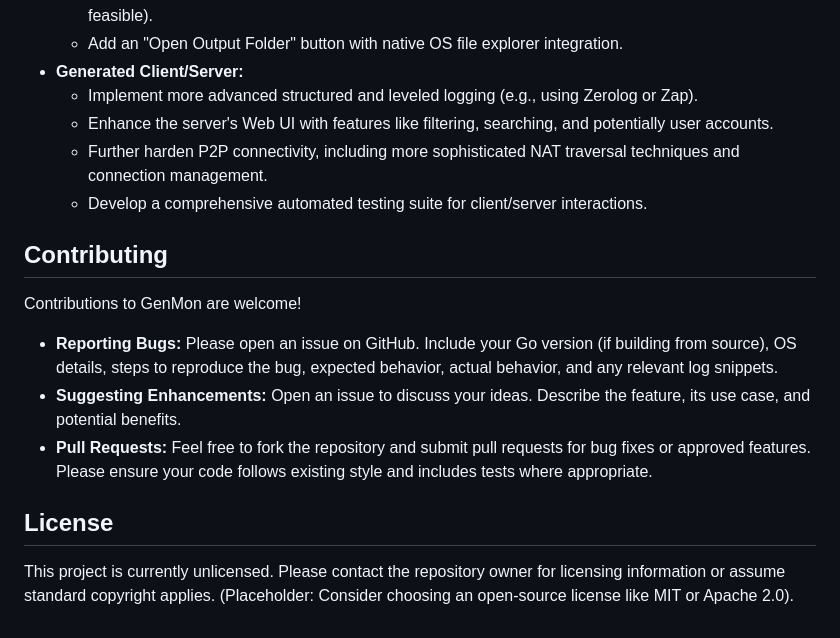
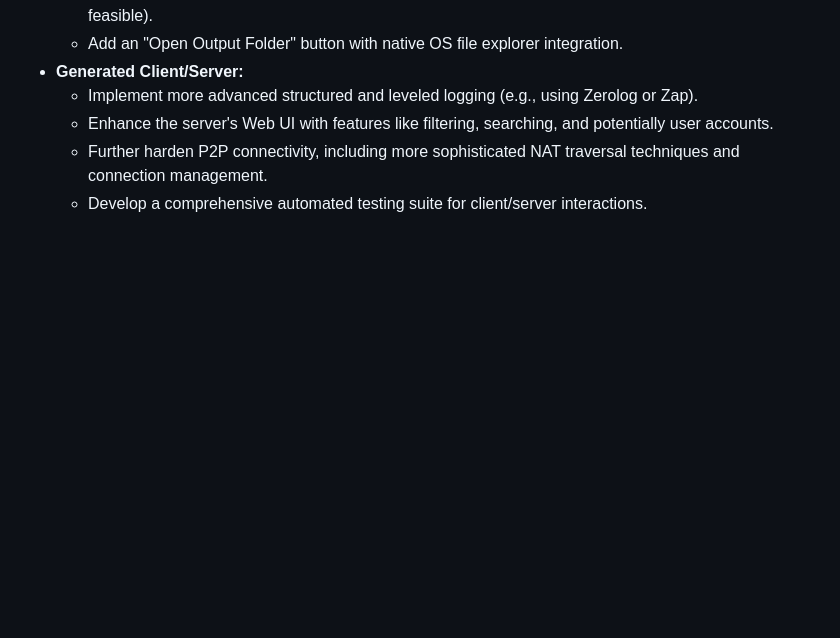
Before and after one commit to RIZAmohammadkhan/GuiKeyStandaloneGo, a Markdown page: README.md, the part around the change. GitHub-like rendering; blank space fills up the shorter version.

```diff
--- a/README.md
+++ b/README.md
@@ -177,15 +177,3 @@ This section is for developers who want to build `GenMon.exe` from the source co
     *   Enhance the server's Web UI with features like filtering, searching, and potentially user accounts.
     *   Further harden P2P connectivity, including more sophisticated NAT traversal techniques and connection management.
     *   Develop a comprehensive automated testing suite for client/server interactions.
-
-## Contributing
-
-Contributions to GenMon are welcome!
-
-*   **Reporting Bugs:** Please open an issue on GitHub. Include your Go version (if building from source), OS details, steps to reproduce the bug, expected behavior, actual behavior, and any relevant log snippets.
-*   **Suggesting Enhancements:** Open an issue to discuss your ideas. Describe the feature, its use case, and potential benefits.
-*   **Pull Requests:** Feel free to fork the repository and submit pull requests for bug fixes or approved features. Please ensure your code follows existing style and includes tests where appropriate.
-
-## License
-
-This project is currently unlicensed. Please contact the repository owner for licensing information or assume standard copyright applies. (Placeholder: Consider choosing an open-source license like MIT or Apache 2.0).
```
